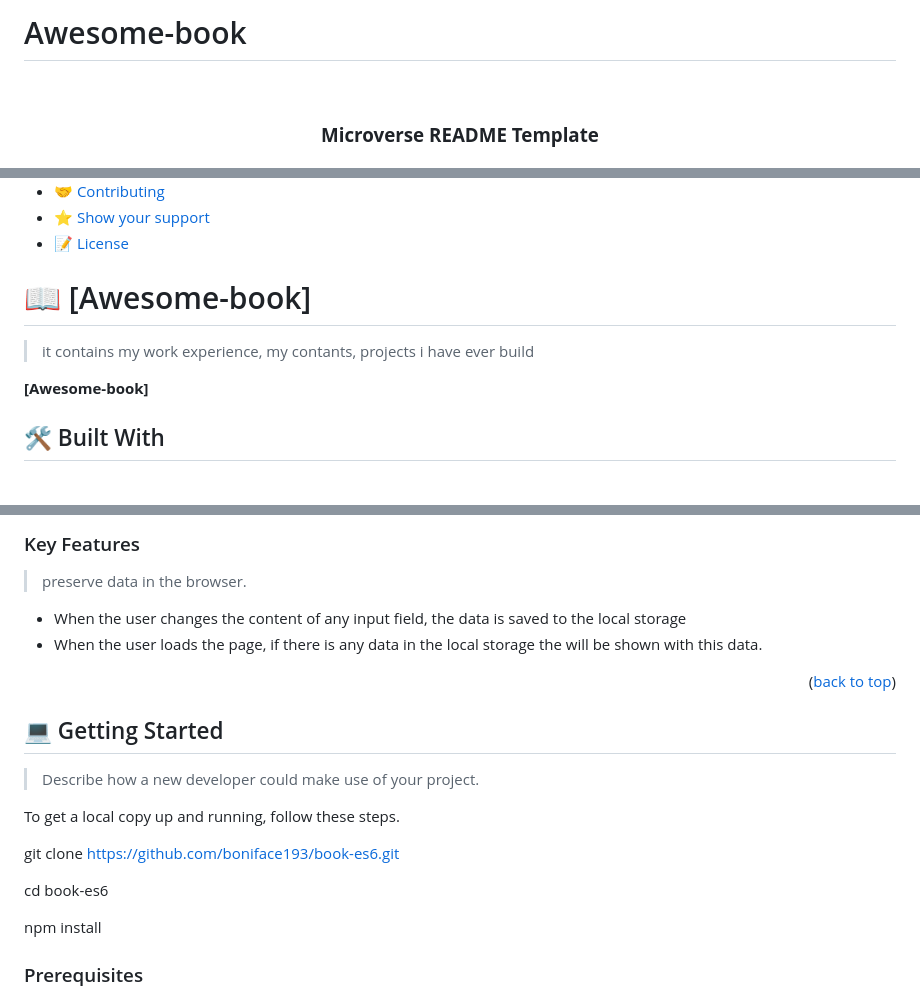
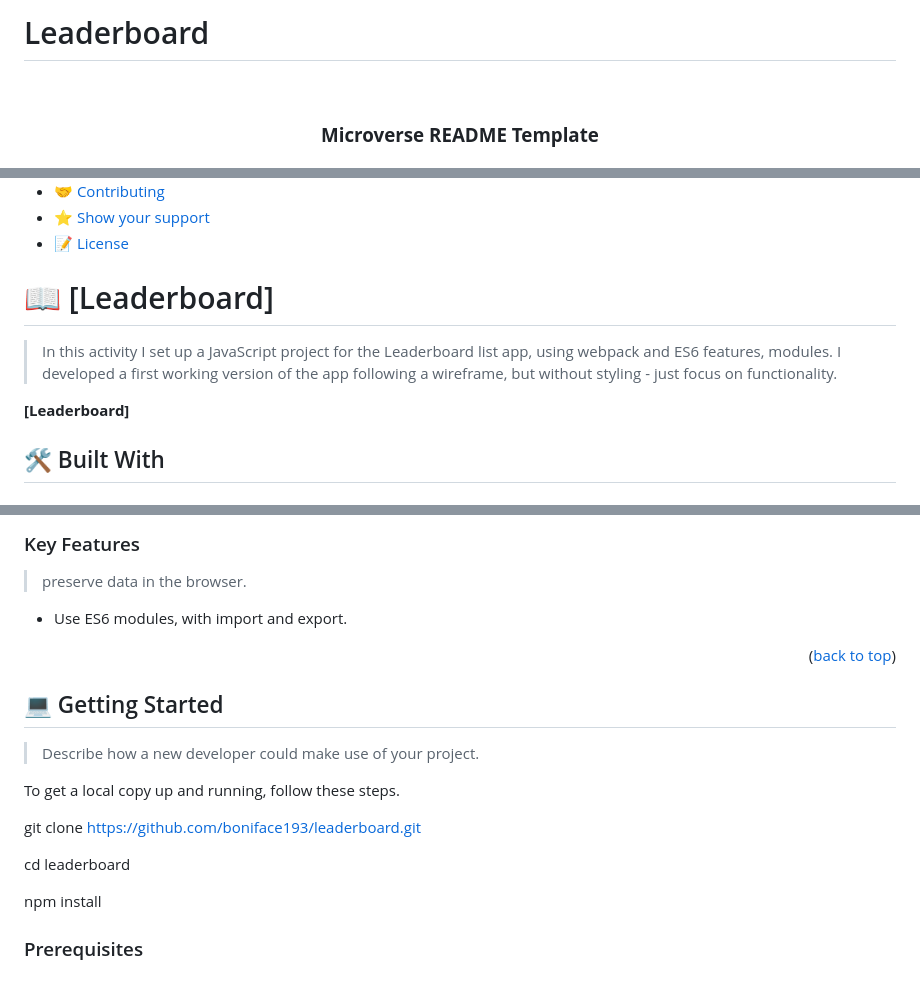
Before and after one commit to boniface193/leaderboard, a Markdown page: README.md, 3 parts joined by grey strips. Rendered like a GitHub page.

```diff
--- a/README.md
+++ b/README.md
@@ -1,4 +1,4 @@
-# Awesome-book
+# Leaderboard
 <a name="readme-top"></a>
 
 <!--
@@ -52,11 +52,11 @@ After you're finished please remove all the comments and instructions!
 
 <!-- PROJECT DESCRIPTION -->
 
-# 📖 [Awesome-book] <a name="about-project"></a>
+# 📖 [Leaderboard] <a name="about-project"></a>
 
-> it contains my work experience, my contants, projects i have ever build
+> In this activity I set up a JavaScript project for the Leaderboard list app, using webpack and ES6 features,  modules. I developed a first working version of the app following a wireframe, but without styling - just focus on functionality.
 
-**[Awesome-book]**
+**[Leaderboard]**
 
 ## 🛠 Built With <a name="built-with"></a>
 
@@ -81,8 +81,7 @@ html
 
 > preserve data in the browser.
 
-- When the user changes the content of any input field, the data is saved to the local storage
-- When the user loads the page, if there is any data in the local storage the will be shown with this data.
+- Use ES6 modules, with import and export.
 
 <p align="right">(<a href="#readme-top">back to top</a>)</p>
 
@@ -94,9 +93,9 @@ html
 
 To get a local copy up and running, follow these steps.
 
-git clone https://github.com/boniface193/book-es6.git
+git clone https://github.com/boniface193/leaderboard.git
 
-cd book-es6
+cd leaderboard
 
 npm install
 
```
